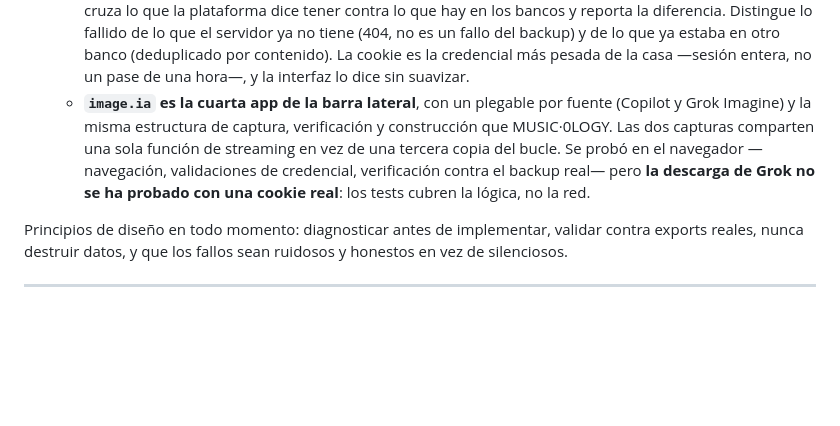
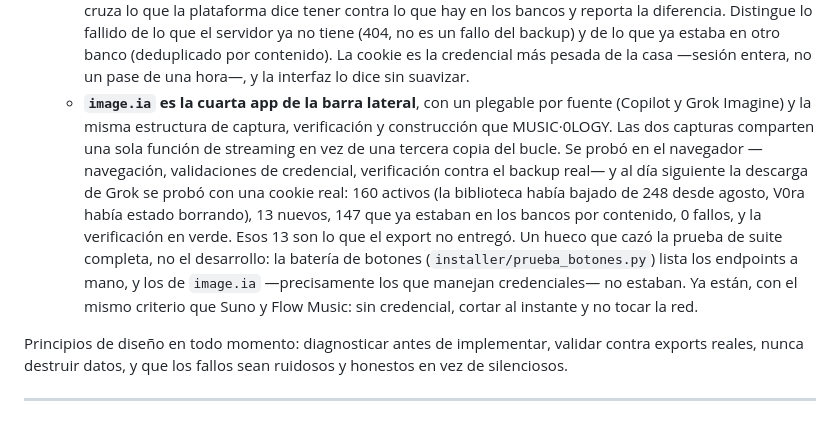
Before and after one commit to V0raOnline/MemorIA2GO, a Markdown page: DEVLOG.md, the part around the change. Drawn GitHub-style; blank space fills up the shorter version.

```diff
--- a/DEVLOG.md
+++ b/DEVLOG.md
@@ -85,7 +85,7 @@ Cada entrada cuenta un problema real y qué enseñó. Casi ninguno se encontró
   - **El constructor del vault no borra nunca.** Los de Suno y Flow Music barren los huérfanos; este solo los cuenta y los avisa. Es una decisión, no un olvido, y sale de la regla de no borrar sin confirmación expresa por ruta (el incidente del 2026-09-04): una herramienta que se anuncia como regenerable no debería decidir sola qué sobra. Si algo sobra, lo quita quien lo ve.
   - **Grok Imagine estaba "listo para portar" desde el 30 de agosto y nunca se portó.** CONTEXT.md §3y lo dice con esas palabras. El código existía, probado: inventario paginado de `/rest/assets`, descarga con deduplicación por hash, manifest con el linaje de las ediciones. Pero vivía en `bck/imagine_tools/`, que está en el `.gitignore`, con rutas absolutas a una sola máquina. Lo señaló V0ra, *"me extraña que no lo hubiéramos incluido ya"*, no un test ni una revisión. Lo que está en un scratchpad no es parte del producto aunque funcione: no se versiona, no se prueba, no sobrevive a un cambio de máquina. Ahora son `grok_imagine/` (descarga y verificación), con la cookie por entorno y censurada, estado por activo reanudable y 33 tests.
   - **La verificación de Grok es la idea que CONTEXT.md llamaba "la grande".** No es un descargador más: cruza lo que la plataforma dice tener contra lo que hay en los bancos y reporta la diferencia. Distingue lo fallido de lo que el servidor ya no tiene (404, no es un fallo del backup) y de lo que ya estaba en otro banco (deduplicado por contenido). La cookie es la credencial más pesada de la casa —sesión entera, no un pase de una hora—, y la interfaz lo dice sin suavizar.
-  - **`image.ia` es la cuarta app de la barra lateral**, con un plegable por fuente (Copilot y Grok Imagine) y la misma estructura de captura, verificación y construcción que MUSIC·0LOGY. Las dos capturas comparten una sola función de streaming en vez de una tercera copia del bucle. Se probó en el navegador —navegación, validaciones de credencial, verificación contra el backup real— pero **la descarga de Grok no se ha probado con una cookie real**: los tests cubren la lógica, no la red.
+  - **`image.ia` es la cuarta app de la barra lateral**, con un plegable por fuente (Copilot y Grok Imagine) y la misma estructura de captura, verificación y construcción que MUSIC·0LOGY. Las dos capturas comparten una sola función de streaming en vez de una tercera copia del bucle. Se probó en el navegador —navegación, validaciones de credencial, verificación contra el backup real— y al día siguiente la descarga de Grok se probó con una cookie real: 160 activos (la biblioteca había bajado de 248 desde agosto, V0ra había estado borrando), 13 nuevos, 147 que ya estaban en los bancos por contenido, 0 fallos, y la verificación en verde. Esos 13 son lo que el export no entregó. Un hueco que cazó la prueba de suite completa, no el desarrollo: la batería de botones (`installer/prueba_botones.py`) lista los endpoints a mano, y los de `image.ia` —precisamente los que manejan credenciales— no estaban. Ya están, con el mismo criterio que Suno y Flow Music: sin credencial, cortar al instante y no tocar la red.
 
 Principios de diseño en todo momento: diagnosticar antes de implementar, validar contra exports reales, nunca destruir datos, y que los fallos sean ruidosos y honestos en vez de silenciosos.
 
```
Also changed, not shown: web/assets/imageIA.png (added), 2 other files.
